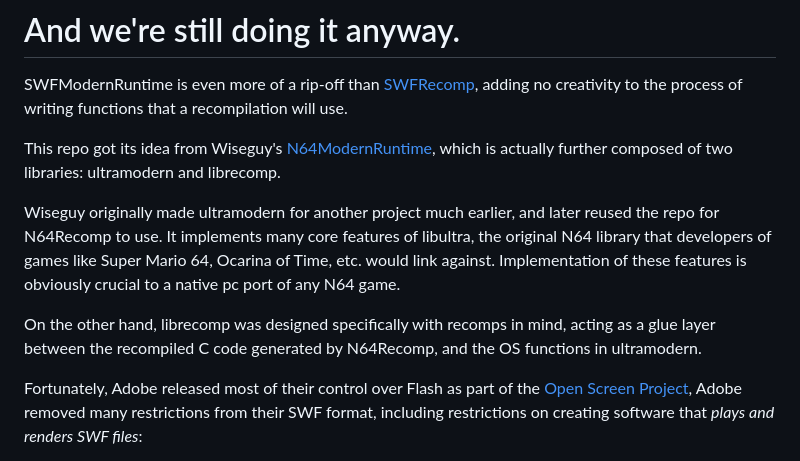
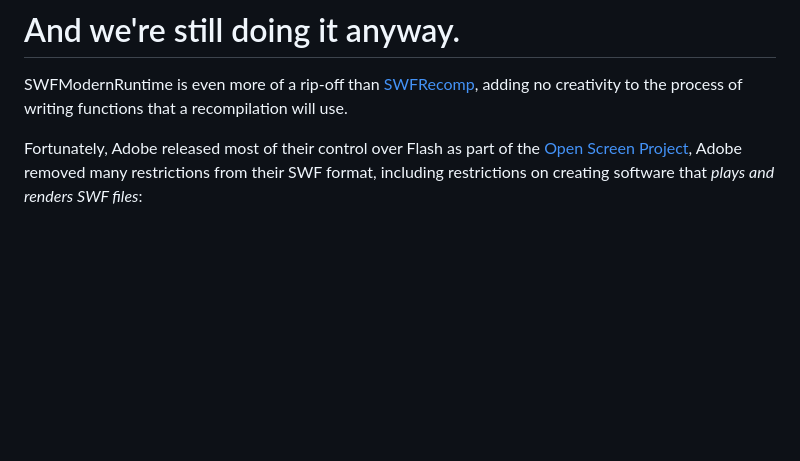
Before and after one commit to SWFRecomp/SWFModernRuntime, a Markdown page: README.md, the part around the change. Drawn GitHub-style; blank space fills up the shorter version.

Commit message:
he probably wouldn't like me saying that anyway LOL

```diff
--- a/README.md
+++ b/README.md
@@ -5,12 +5,6 @@ This is still a stupid idea.
 # And we're still doing it anyway.
 
 SWFModernRuntime is even more of a rip-off than [SWFRecomp](https://github.com/SWFRecomp/SWFRecomp), adding no creativity to the process of writing functions that a recompilation will use.
-
-This repo got its idea from Wiseguy's [N64ModernRuntime](https://github.com/N64Recomp/N64ModernRuntime), which is actually further composed of two libraries: ultramodern and librecomp.
-
-Wiseguy originally made ultramodern for another project much earlier, and later reused the repo for N64Recomp to use. It implements many core features of libultra, the original N64 library that developers of games like Super Mario 64, Ocarina of Time, etc. would link against. Implementation of these features is obviously crucial to a native pc port of any N64 game.
-
-On the other hand, librecomp was designed specifically with recomps in mind, acting as a glue layer between the recompiled C code generated by N64Recomp, and the OS functions in ultramodern.
 
 Fortunately, Adobe released most of their control over Flash as part of the [Open Screen Project](https://web.archive.org/web/20080506095459/http://www.adobe.com/aboutadobe/pressroom/pressreleases/200804/050108AdobeOSP.html), Adobe removed many restrictions from their SWF format, including restrictions on creating software that _plays and renders SWF files_:
 
```
